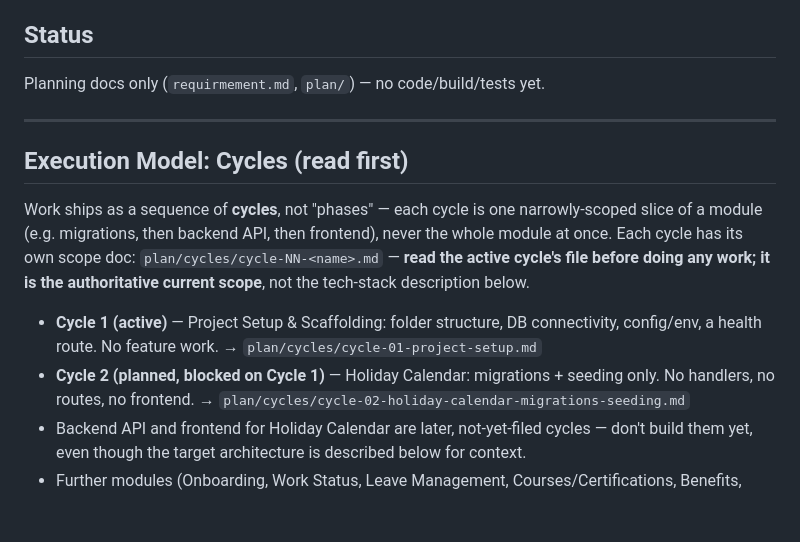
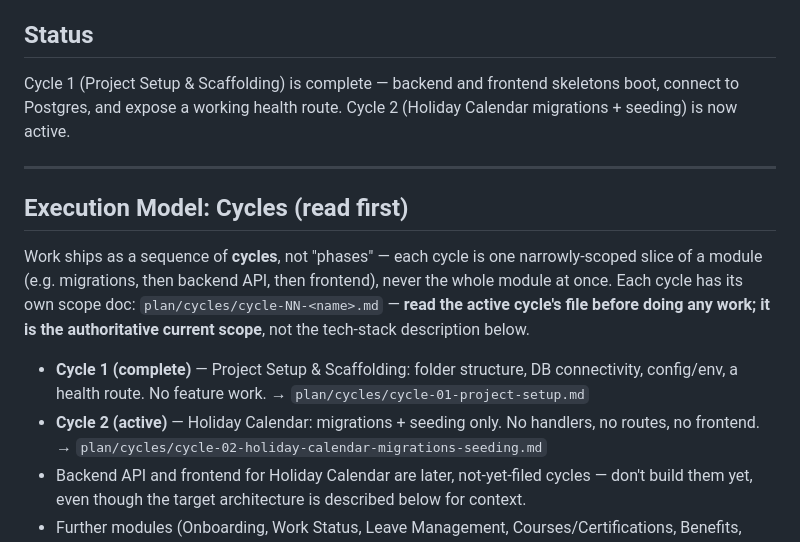
Before and after one commit to skryfon/employee-360, a Markdown page: shared-context.md, the part around the change. GitHub-like rendering; blank space fills up the shorter version.

```diff
--- a/shared-context.md
+++ b/shared-context.md
@@ -9,7 +9,9 @@ policies, benefits, career, comp/tax, performance).
 
 ## Status
 
-Planning docs only (`requirmement.md`, `plan/`) — no code/build/tests yet.
+Cycle 1 (Project Setup & Scaffolding) is complete — backend and frontend skeletons
+boot, connect to Postgres, and expose a working health route. Cycle 2 (Holiday
+Calendar migrations + seeding) is now active.
 
 ---
 
@@ -21,10 +23,10 @@ frontend), never the whole module at once. Each cycle has its own scope doc:
 `plan/cycles/cycle-NN-<name>.md` — **read the active cycle's file before doing any
 work; it is the authoritative current scope**, not the tech-stack description below.
 
-- **Cycle 1 (active)** — Project Setup & Scaffolding: folder structure, DB
+- **Cycle 1 (complete)** — Project Setup & Scaffolding: folder structure, DB
   connectivity, config/env, a health route. No feature work. →
   `plan/cycles/cycle-01-project-setup.md`
-- **Cycle 2 (planned, blocked on Cycle 1)** — Holiday Calendar: migrations +
+- **Cycle 2 (active)** — Holiday Calendar: migrations +
   seeding only. No handlers, no routes, no frontend. →
   `plan/cycles/cycle-02-holiday-calendar-migrations-seeding.md`
 - Backend API and frontend for Holiday Calendar are later, not-yet-filed cycles —
```
Also changed, not shown: plan/cycles/cycle-01-project-setup.md (+17 -17 lines), plan/cycles/cycle-02-holiday-calendar-migrations-seeding.md (+1 -1 lines).
